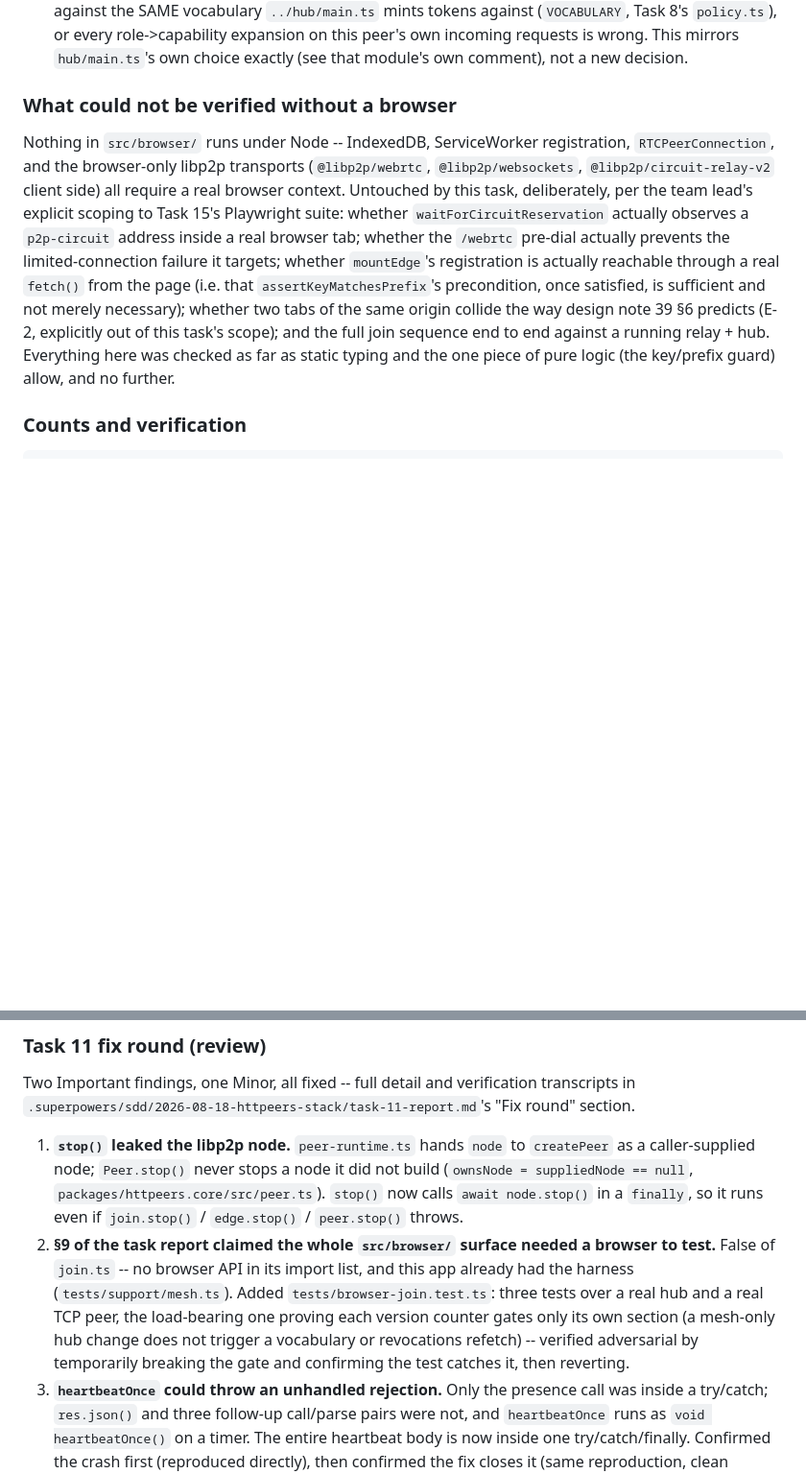
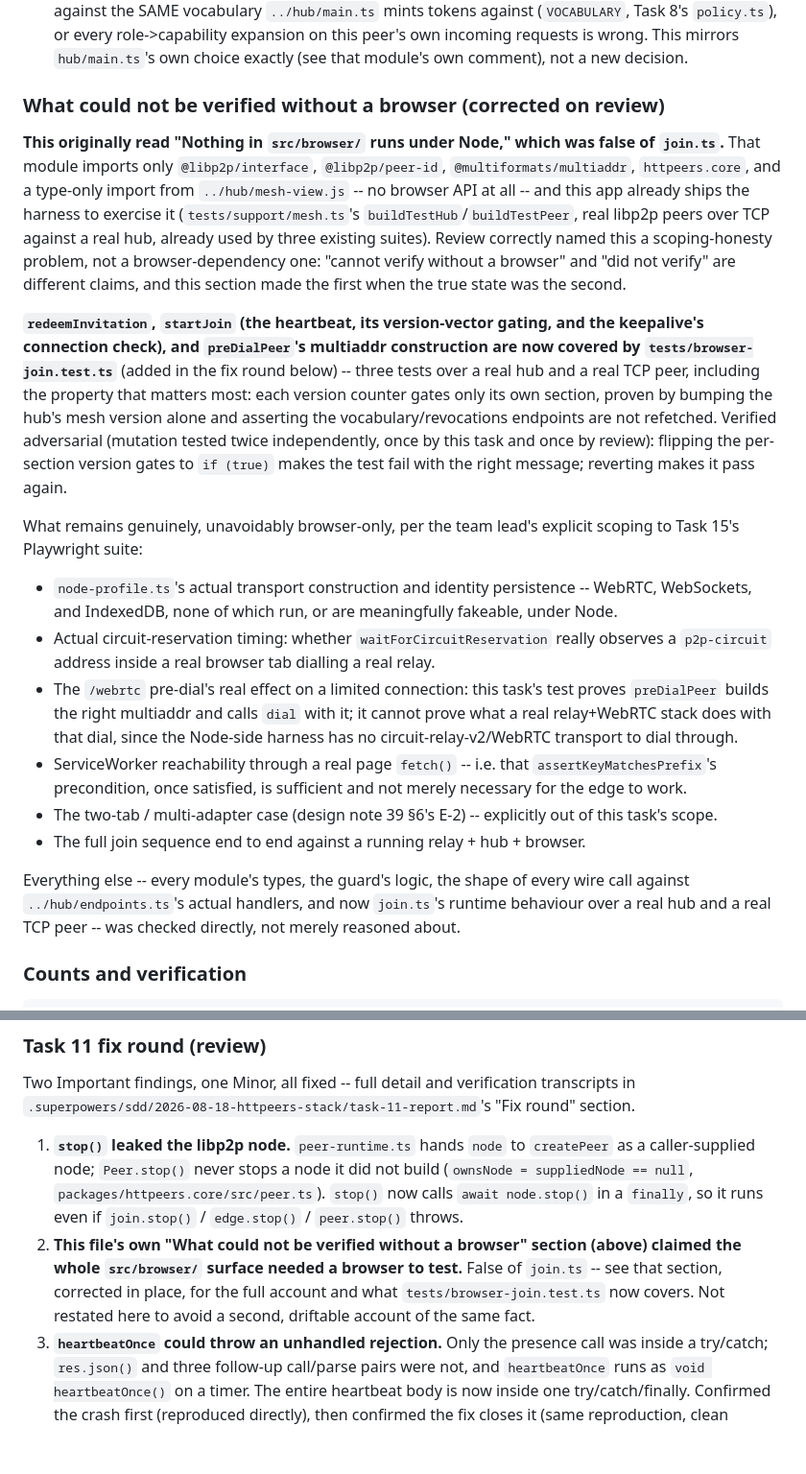
Before and after one commit to statewalker/statewalker-sandbox, a Markdown page: apps/httpeers-stack/PROVENANCE.md, 2 parts joined by grey strips. Shown at 96% size. GitHub-like rendering; blank space fills up the shorter version.

Commit message:
docs(httpeers-stack): correct PROVENANCE.md's browser-only claim in place
The Task 11 entry's "What could not be verified without a browser" section
still read "Nothing in src/browser/ runs under Node" after the fix round
that added tests/browser-join.test.ts -- the correction only landed in an
appended note at the end of the file, leaving the original, wrong claim
standing where a reader would actually look for it, and a second,
partially-overlapping account elsewhere in the same file.

Rewrites that section in place: join.ts needs no browser API and is now
covered by tests/browser-join.test.ts; states plainly what remains
genuinely browser-only (node-profile.ts's real transport construction,
actual reservation timing, the pre-dial's real effect on a limited
connection, ServiceWorker reachability, the two-tab case). Slims the
appended fix-round note to a pointer instead of a second account of the
same fact. Docs only -- 146 core / 96 app tests unchanged.

Co-Authored-By: Claude Opus 5 (1M context) <noreply@anthropic.com>
Claude-Session: https://claude.ai/code/session_016zWMGzsqMVqVSoQNP69kDL

```diff
--- a/apps/httpeers-stack/PROVENANCE.md
+++ b/apps/httpeers-stack/PROVENANCE.md
@@ -1094,21 +1094,49 @@ set aside.
   role->capability expansion on this peer's own incoming requests is wrong. This mirrors
   `hub/main.ts`'s own choice exactly (see that module's own comment), not a new decision.
 
-### What could not be verified without a browser
+### What could not be verified without a browser (corrected on review)
 
-Nothing in `src/browser/` runs under Node -- IndexedDB, ServiceWorker registration,
-`RTCPeerConnection`, and the browser-only libp2p transports (`@libp2p/webrtc`,
-`@libp2p/websockets`, `@libp2p/circuit-relay-v2` client side) all require a real browser
-context. Untouched by this task, deliberately, per the team lead's explicit scoping to
-Task 15's Playwright suite: whether `waitForCircuitReservation` actually observes a
-`p2p-circuit` address inside a real browser tab; whether the `/webrtc` pre-dial actually
-prevents the limited-connection failure it targets; whether `mountEdge`'s registration is
-actually reachable through a real `fetch()` from the page (i.e. that
-`assertKeyMatchesPrefix`'s precondition, once satisfied, is sufficient and not merely
-necessary); whether two tabs of the same origin collide the way design note 39 §6 predicts
-(E-2, explicitly out of this task's scope); and the full join sequence end to end against
-a running relay + hub. Everything here was checked as far as static typing and the one
-piece of pure logic (the key/prefix guard) allow, and no further.
+**This originally read "Nothing in `src/browser/` runs under Node," which was false of
+`join.ts`.** That module imports only `@libp2p/interface`, `@libp2p/peer-id`,
+`@multiformats/multiaddr`, `httpeers.core`, and a type-only import from
+`../hub/mesh-view.js` -- no browser API at all -- and this app already ships the harness to
+exercise it (`tests/support/mesh.ts`'s `buildTestHub`/`buildTestPeer`, real libp2p peers
+over TCP against a real hub, already used by three existing suites). Review correctly
+named this a scoping-honesty problem, not a browser-dependency one: "cannot verify without
+a browser" and "did not verify" are different claims, and this section made the first when
+the true state was the second.
+
+**`redeemInvitation`, `startJoin` (the heartbeat, its version-vector gating, and the
+keepalive's connection check), and `preDialPeer`'s multiaddr construction are now covered
+by `tests/browser-join.test.ts`** (added in the fix round below) -- three tests over a real
+hub and a real TCP peer, including the property that matters most: each version counter
+gates only its own section, proven by bumping the hub's mesh version alone and asserting
+the vocabulary/revocations endpoints are not refetched. Verified adversarial (mutation
+tested twice independently, once by this task and once by review): flipping the per-section
+version gates to `if (true)` makes the test fail with the right message; reverting makes it
+pass again.
+
+What remains genuinely, unavoidably browser-only, per the team lead's explicit scoping to
+Task 15's Playwright suite:
+
+- `node-profile.ts`'s actual transport construction and identity persistence -- WebRTC,
+  WebSockets, and IndexedDB, none of which run, or are meaningfully fakeable, under Node.
+- Actual circuit-reservation timing: whether `waitForCircuitReservation` really observes a
+  `p2p-circuit` address inside a real browser tab dialling a real relay.
+- The `/webrtc` pre-dial's real effect on a limited connection: this task's test proves
+  `preDialPeer` builds the right multiaddr and calls `dial` with it; it cannot prove what a
+  real relay+WebRTC stack does with that dial, since the Node-side harness has no
+  circuit-relay-v2/WebRTC transport to dial through.
+- ServiceWorker reachability through a real page `fetch()` -- i.e. that
+  `assertKeyMatchesPrefix`'s precondition, once satisfied, is sufficient and not merely
+  necessary for the edge to work.
+- The two-tab / multi-adapter case (design note 39 §6's E-2) -- explicitly out of this
+  task's scope.
+- The full join sequence end to end against a running relay + hub + browser.
+
+Everything else -- every module's types, the guard's logic, the shape of every wire call
+against `../hub/endpoints.ts`'s actual handlers, and now `join.ts`'s runtime behaviour over
+a real hub and a real TCP peer -- was checked directly, not merely reasoned about.
 
 ### Counts and verification
 
@@ -1164,13 +1192,10 @@ in `.superpowers/sdd/2026-08-18-httpeers-stack/task-11-report.md`'s "Fix round"
    (`ownsNode = suppliedNode == null`, `packages/httpeers.core/src/peer.ts`). `stop()` now
    calls `await node.stop()` in a `finally`, so it runs even if `join.stop()` / `edge.stop()`
    / `peer.stop()` throws.
-2. **§9 of the task report claimed the whole `src/browser/` surface needed a browser to
-   test.** False of `join.ts` -- no browser API in its import list, and this app already had
-   the harness (`tests/support/mesh.ts`). Added `tests/browser-join.test.ts`: three tests
-   over a real hub and a real TCP peer, the load-bearing one proving each version counter
-   gates only its own section (a mesh-only hub change does not trigger a vocabulary or
-   revocations refetch) -- verified adversarial by temporarily breaking the gate and
-   confirming the test catches it, then reverting.
+2. **This file's own "What could not be verified without a browser" section (above) claimed
+   the whole `src/browser/` surface needed a browser to test.** False of `join.ts` -- see
+   that section, corrected in place, for the full account and what `tests/browser-join.test.ts`
+   now covers. Not restated here to avoid a second, driftable account of the same fact.
 3. **`heartbeatOnce` could throw an unhandled rejection.** Only the presence call was
    inside a try/catch; `res.json()` and three follow-up call/parse pairs were not, and
    `heartbeatOnce` runs as `void heartbeatOnce()` on a timer. The entire heartbeat body is
```
